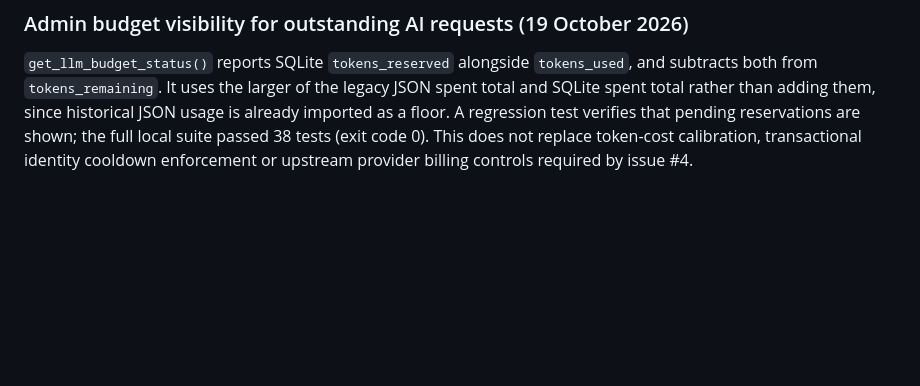
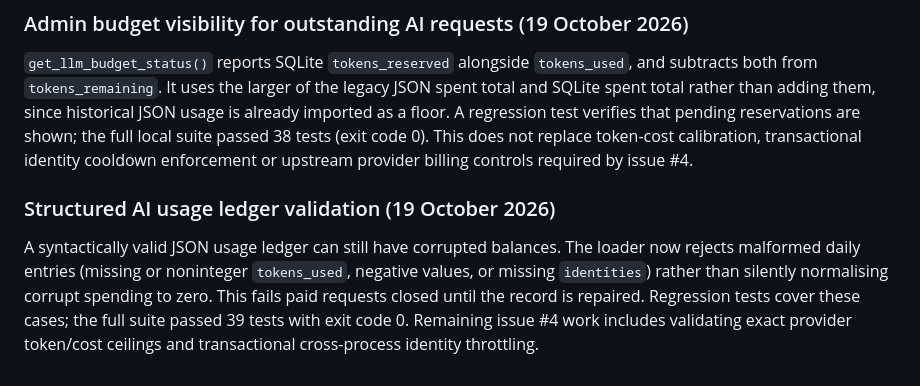
Before and after one commit to robvoto/knowMe, a Markdown page: backend/DEPLOYMENT_AND_ADMIN_GUIDE.md, the part around the change. GitHub-like rendering; blank space fills up the shorter version.

Commit message:
docs: note fail-closed AI usage balance validation

```diff
--- a/backend/DEPLOYMENT_AND_ADMIN_GUIDE.md
+++ b/backend/DEPLOYMENT_AND_ADMIN_GUIDE.md
@@ -716,3 +716,7 @@ Before contacting OpenAI, KnowMe constructs the exact model instructions and inp
 ### Admin budget visibility for outstanding AI requests (19 October 2026)
 
 `get_llm_budget_status()` reports SQLite `tokens_reserved` alongside `tokens_used`, and subtracts both from `tokens_remaining`. It uses the larger of the legacy JSON spent total and SQLite spent total rather than adding them, since historical JSON usage is already imported as a floor. A regression test verifies that pending reservations are shown; the full local suite passed 38 tests (exit code 0). This does not replace token-cost calibration, transactional identity cooldown enforcement or upstream provider billing controls required by issue #4.
+
+### Structured AI usage ledger validation (19 October 2026)
+
+A syntactically valid JSON usage ledger can still have corrupted balances. The loader now rejects malformed daily entries (missing or noninteger `tokens_used`, negative values, or missing `identities`) rather than silently normalising corrupt spending to zero. This fails paid requests closed until the record is repaired. Regression tests cover these cases; the full suite passed 39 tests with exit code 0. Remaining issue #4 work includes validating exact provider token/cost ceilings and transactional cross-process identity throttling.
```
